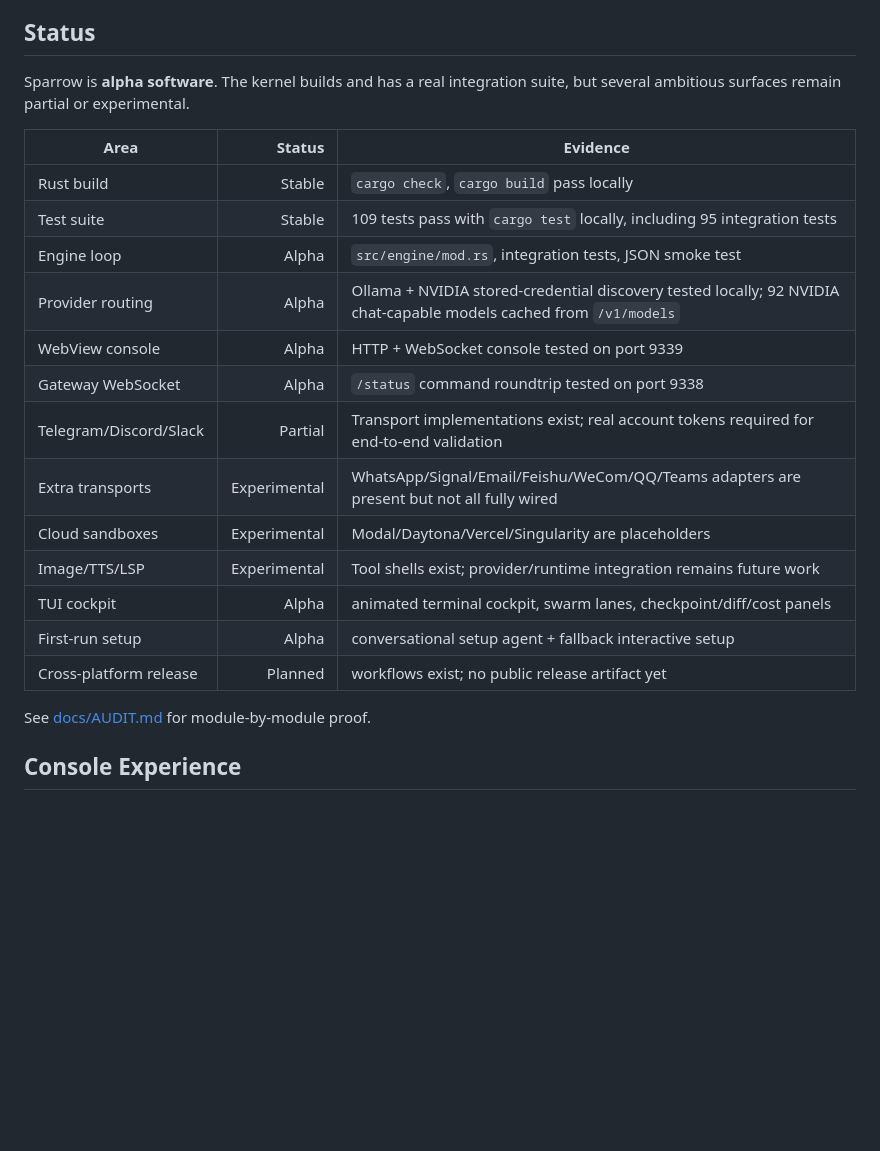
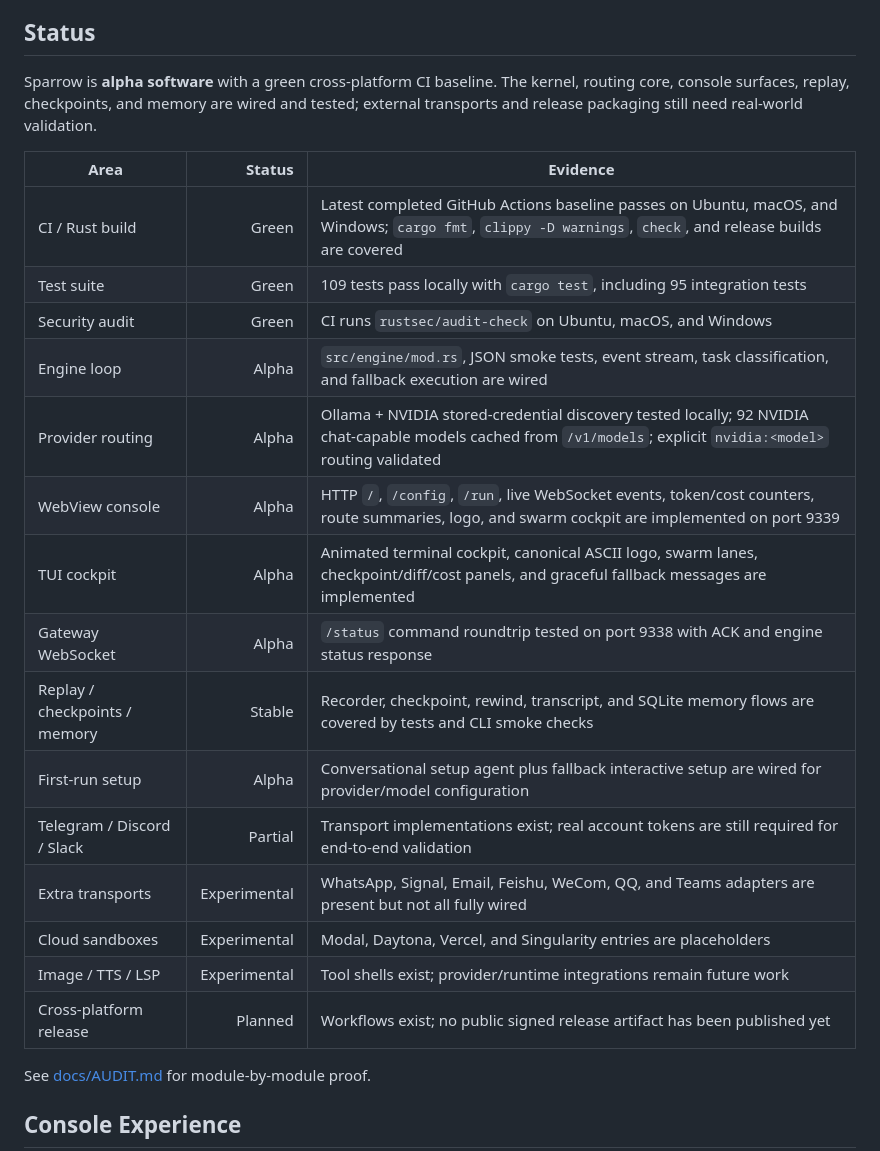
Before and after one commit to ucav/Sparrow, a Markdown page: README.md, the part around the change. Rendered like a GitHub page; blank space fills up the shorter version.

Commit message:
docs: update readme status table

```diff
--- a/README.md
+++ b/README.md
@@ -26,23 +26,25 @@ Sparrow is inspired by tools like Claude Code, Codex, OpenCode, OpenClaw, and He
 
 ## Status
 
-Sparrow is **alpha software**. The kernel builds and has a real integration suite, but several ambitious surfaces remain partial or experimental.
+Sparrow is **alpha software** with a green cross-platform CI baseline. The kernel, routing core, console surfaces, replay, checkpoints, and memory are wired and tested; external transports and release packaging still need real-world validation.
 
 | Area | Status | Evidence |
 |---|---:|---|
-| Rust build | Stable | `cargo check`, `cargo build` pass locally |
-| Test suite | Stable | 109 tests pass with `cargo test` locally, including 95 integration tests |
-| Engine loop | Alpha | `src/engine/mod.rs`, integration tests, JSON smoke test |
-| Provider routing | Alpha | Ollama + NVIDIA stored-credential discovery tested locally; 92 NVIDIA chat-capable models cached from `/v1/models` |
-| WebView console | Alpha | HTTP + WebSocket console tested on port 9339 |
-| Gateway WebSocket | Alpha | `/status` command roundtrip tested on port 9338 |
-| Telegram/Discord/Slack | Partial | Transport implementations exist; real account tokens required for end-to-end validation |
-| Extra transports | Experimental | WhatsApp/Signal/Email/Feishu/WeCom/QQ/Teams adapters are present but not all fully wired |
-| Cloud sandboxes | Experimental | Modal/Daytona/Vercel/Singularity are placeholders |
-| Image/TTS/LSP | Experimental | Tool shells exist; provider/runtime integration remains future work |
-| TUI cockpit | Alpha | animated terminal cockpit, swarm lanes, checkpoint/diff/cost panels |
-| First-run setup | Alpha | conversational setup agent + fallback interactive setup |
-| Cross-platform release | Planned | workflows exist; no public release artifact yet |
+| CI / Rust build | Green | Latest completed GitHub Actions baseline passes on Ubuntu, macOS, and Windows; `cargo fmt`, `clippy -D warnings`, `check`, and release builds are covered |
+| Test suite | Green | 109 tests pass locally with `cargo test`, including 95 integration tests |
+| Security audit | Green | CI runs `rustsec/audit-check` on Ubuntu, macOS, and Windows |
+| Engine loop | Alpha | `src/engine/mod.rs`, JSON smoke tests, event stream, task classification, and fallback execution are wired |
+| Provider routing | Alpha | Ollama + NVIDIA stored-credential discovery tested locally; 92 NVIDIA chat-capable models cached from `/v1/models`; explicit `nvidia:<model>` routing validated |
+| WebView console | Alpha | HTTP `/`, `/config`, `/run`, live WebSocket events, token/cost counters, route summaries, logo, and swarm cockpit are implemented on port 9339 |
+| TUI cockpit | Alpha | Animated terminal cockpit, canonical ASCII logo, swarm lanes, checkpoint/diff/cost panels, and graceful fallback messages are implemented |
+| Gateway WebSocket | Alpha | `/status` command roundtrip tested on port 9338 with ACK and engine status response |
+| Replay / checkpoints / memory | Stable | Recorder, checkpoint, rewind, transcript, and SQLite memory flows are covered by tests and CLI smoke checks |
+| First-run setup | Alpha | Conversational setup agent plus fallback interactive setup are wired for provider/model configuration |
+| Telegram / Discord / Slack | Partial | Transport implementations exist; real account tokens are still required for end-to-end validation |
+| Extra transports | Experimental | WhatsApp, Signal, Email, Feishu, WeCom, QQ, and Teams adapters are present but not all fully wired |
+| Cloud sandboxes | Experimental | Modal, Daytona, Vercel, and Singularity entries are placeholders |
+| Image / TTS / LSP | Experimental | Tool shells exist; provider/runtime integrations remain future work |
+| Cross-platform release | Planned | Workflows exist; no public signed release artifact has been published yet |
 
 See [docs/AUDIT.md](docs/AUDIT.md) for module-by-module proof.
 
```
